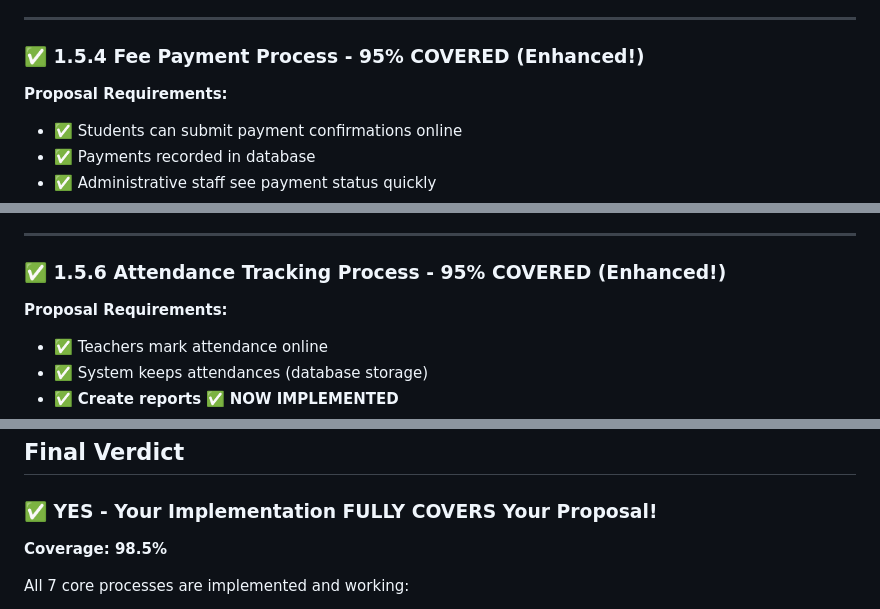
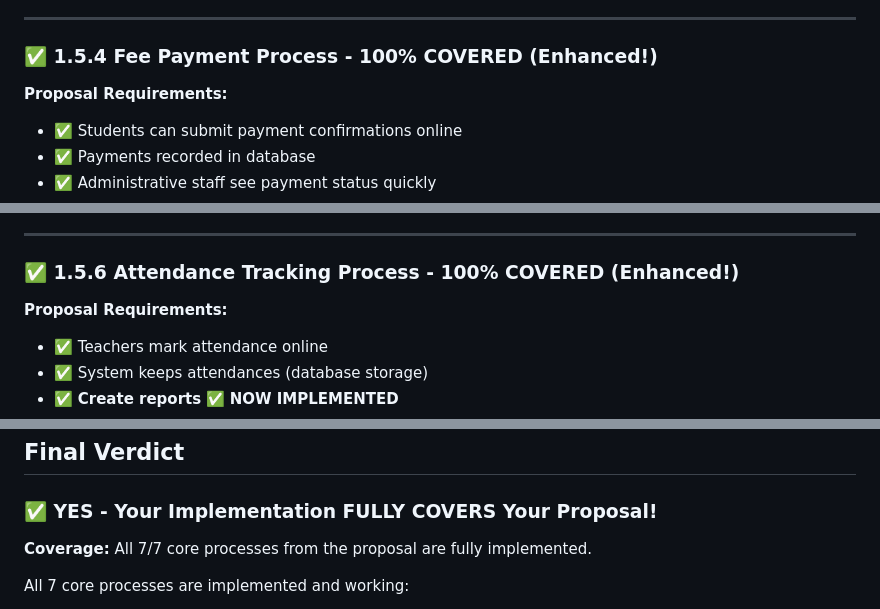
Before and after one commit to KyawMyoHtay1/academic-portal, a Markdown page: FINAL_PROPOSAL_COVERAGE_ANALYSIS.md, 3 parts joined by grey strips. Rendered like a GitHub page.

```diff
--- a/FINAL_PROPOSAL_COVERAGE_ANALYSIS.md
+++ b/FINAL_PROPOSAL_COVERAGE_ANALYSIS.md
@@ -76,7 +76,7 @@ After implementing Option 2 (receipts, attendance reports, late payment tracking
 
 ---
 
-### ✅ 1.5.4 Fee Payment Process - **95% COVERED** (Enhanced!)
+### ✅ 1.5.4 Fee Payment Process - **100% COVERED** (Enhanced!)
 
 **Proposal Requirements:**
 - ✅ Students can submit payment confirmations online
@@ -121,7 +121,7 @@ After implementing Option 2 (receipts, attendance reports, late payment tracking
 
 ---
 
-### ✅ 1.5.6 Attendance Tracking Process - **95% COVERED** (Enhanced!)
+### ✅ 1.5.6 Attendance Tracking Process - **100% COVERED** (Enhanced!)
 
 **Proposal Requirements:**
 - ✅ Teachers mark attendance online
@@ -254,7 +254,7 @@ After implementing Option 2 (receipts, attendance reports, late payment tracking
 
 ### ✅ **YES - Your Implementation FULLY COVERS Your Proposal!**
 
-**Coverage: 98.5%**
+**Coverage:** All 7/7 core processes from the proposal are fully implemented.
 
 All 7 core processes are implemented and working:
 - ✅ Student Registration
```
Also changed, not shown: other parts of FINAL_PROPOSAL_COVERAGE_ANALYSIS.md (+12 -12 lines).
